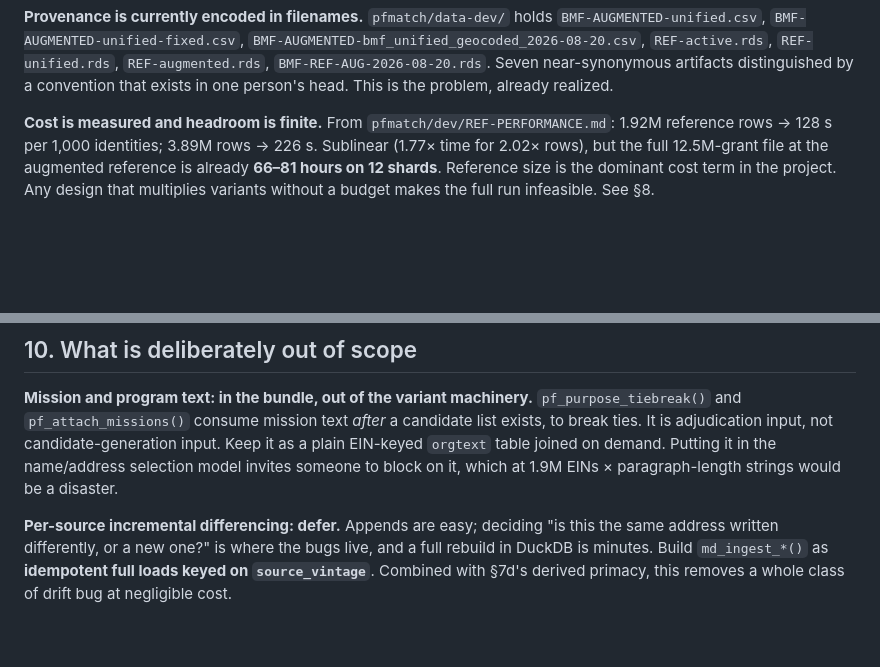
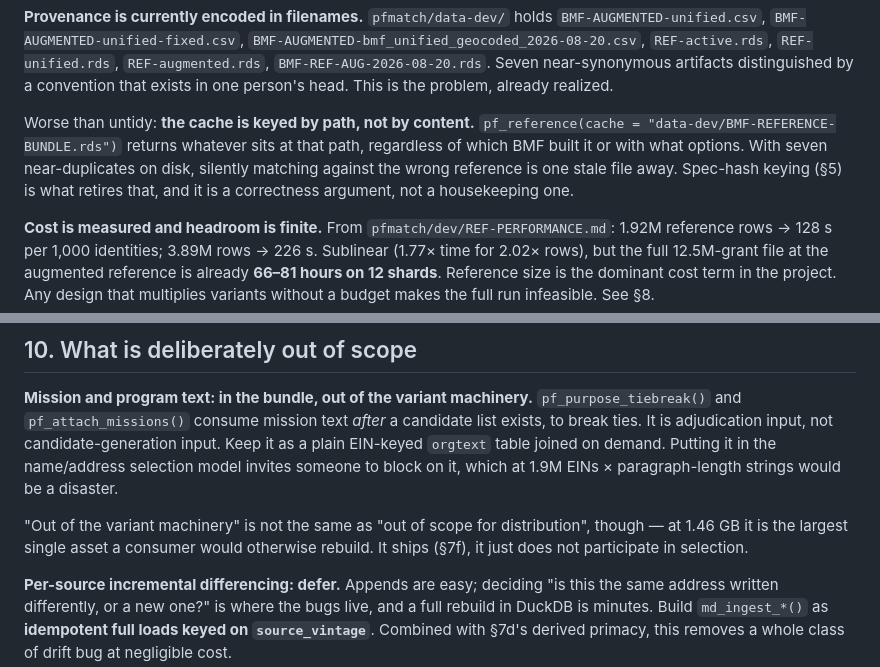
Before and after one commit to Nonprofit-Open-Data-Collective/matchdb, a Markdown page: dev/PLAN.md, 2 parts joined by grey strips. Rendered like a GitHub page; blank space fills up the shorter version.

```diff
--- a/dev/PLAN.md
+++ b/dev/PLAN.md
@@ -88,6 +88,13 @@ lacks is any notion of a *table*, a *variant*, or a *spec*.
 `REF-unified.rds`, `REF-augmented.rds`, `BMF-REF-AUG-2026-08-20.rds`. Seven
 near-synonymous artifacts distinguished by a convention that exists in one
 person's head. This is the problem, already realized.
+
+Worse than untidy: **the cache is keyed by path, not by content.**
+`pf_reference(cache = "data-dev/BMF-REFERENCE-BUNDLE.rds")` returns whatever
+sits at that path, regardless of which BMF built it or with what options. With
+seven near-duplicates on disk, silently matching against the wrong reference is
+one stale file away. Spec-hash keying (§5) is what retires that, and it is a
+correctness argument, not a housekeeping one.
 
 **Cost is measured and headroom is finite.** From `pfmatch/dev/REF-PERFORMANCE.md`:
 1.92M reference rows → 128 s per 1,000 identities; 3.89M rows → 226 s. Sublinear
@@ -573,6 +643,11 @@ candidate list exists, to break ties. It is adjudication input, not
 candidate-generation input. Keep it as a plain EIN-keyed `orgtext` table joined on
 demand. Putting it in the name/address selection model invites someone to block on
 it, which at 1.9M EINs × paragraph-length strings would be a disaster.
+
+"Out of the variant machinery" is not the same as "out of scope for
+distribution", though — at 1.46 GB it is the largest single asset a consumer
+would otherwise rebuild. It ships (§7f), it just does not participate in
+selection.
 
 **Per-source incremental differencing: defer.** Appends are easy; deciding "is
 this the same address written differently, or a new one?" is where the bugs live,
```
Also changed, not shown: other parts of dev/PLAN.md (+63 -0 lines).
